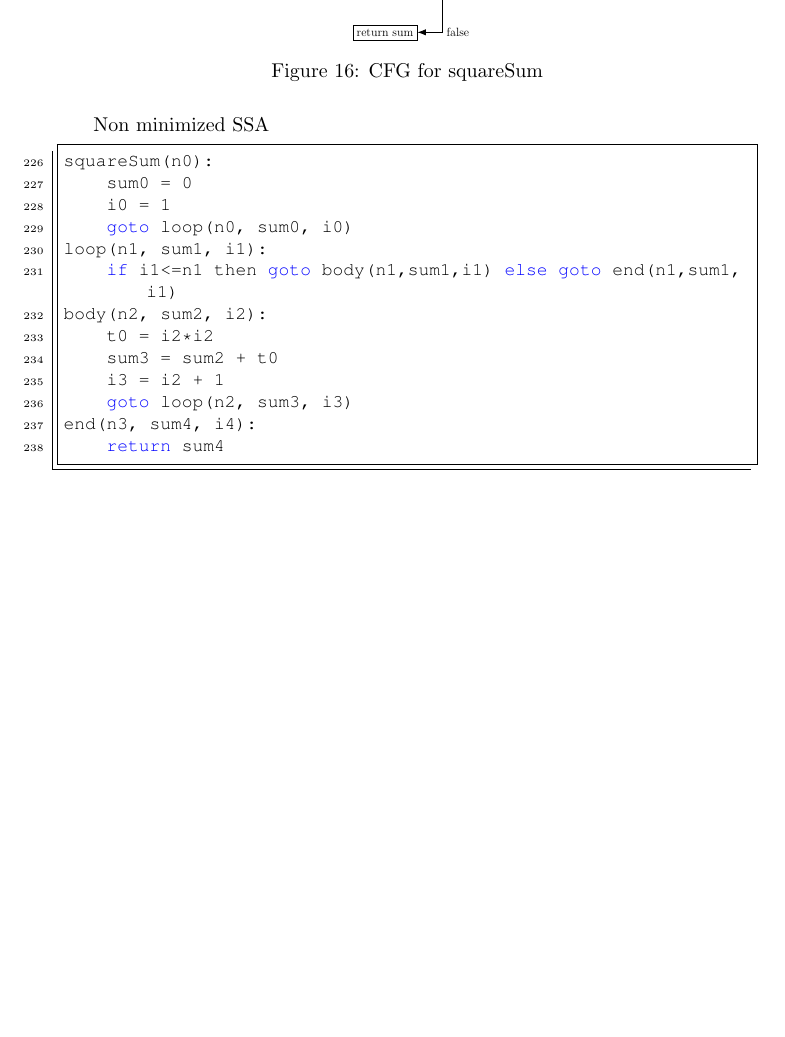
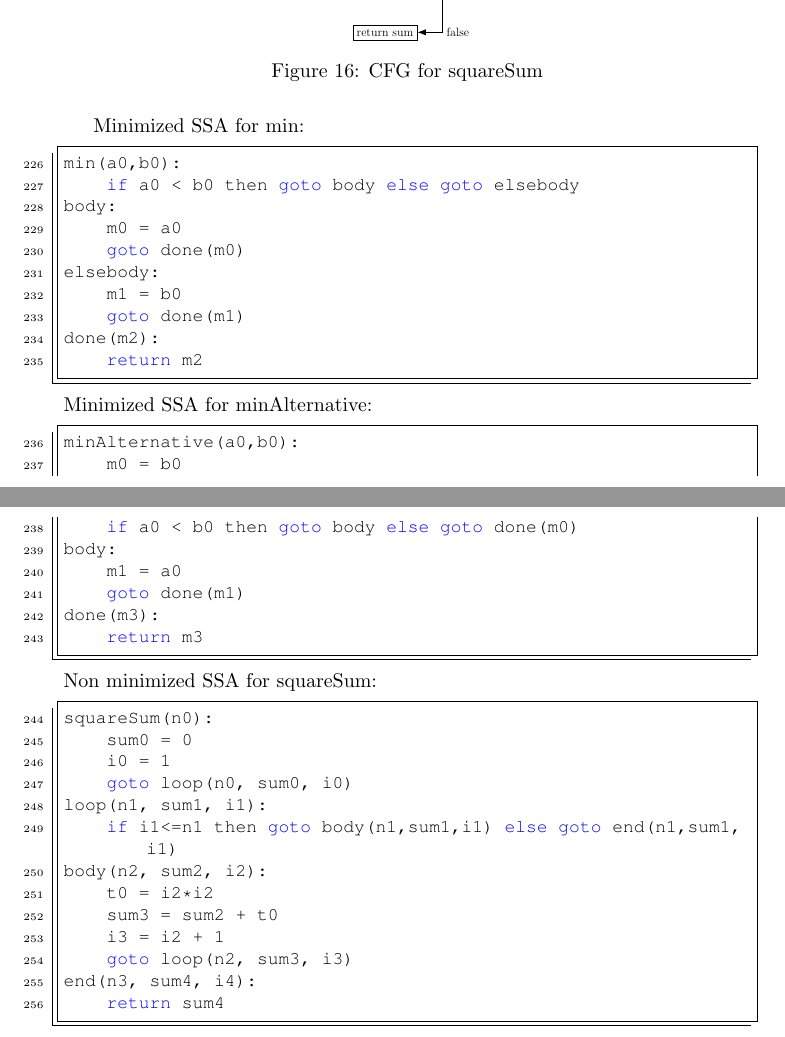
Before and after one commit to fnieri/LanguagesAndTranslatorsTP, a LaTeX document (main.tex, which reads TP6/minAlt_min_ssa.tex, TP6/min_min_ssa.tex, TPs/tp6.tex): part of page 30 of 36 before the commit and two parts of pages 30 and 31 of 36 after it, the two joined at a grey line, cut so that both start at the same text, the shorter picture padded with empty space. Compiled offline with pdfLaTeX.

Commit message:
corrected error in TP7.2 and added answers to TP6.2

```diff
--- /dev/null
+++ b/TP6/minAlt_min_ssa.tex
@@ -0,0 +1,10 @@
+\begin{lstlisting}[language = Java , frame = trBL , firstnumber = last , escapeinside={(*@}{@*)}]
+minAlternative(a0,b0):
+    m0 = b0
+    if a0 < b0 then goto body else goto done(m0)
+body:
+    m1 = a0
+    goto done(m1)
+done(m3):
+    return m3
+\end{lstlisting}
--- /dev/null
+++ b/TP6/min_min_ssa.tex
@@ -0,0 +1,12 @@
+\begin{lstlisting}[language = Java , frame = trBL , firstnumber = last , escapeinside={(*@}{@*)}]
+min(a0,b0):
+    if a0 < b0 then goto body else goto elsebody
+body:
+    m0 = a0
+    goto done(m0)
+elsebody:
+    m1 = b0
+    goto done(m1)
+done(m2):
+    return m2
+\end{lstlisting}
--- a/TPs/tp6.tex
+++ b/TPs/tp6.tex
@@ -19,7 +19,11 @@
             \end{figure}
     \addimg{img/TP6/cfg_squareSum.pdf}{scale=0.5}{CFG for squareSum}{}
 
-    Non minimized SSA
+    Minimized SSA for min:
+    \input{TP6/min_min_ssa}
+    Minimized SSA for minAlternative:
+    \input{TP6/minAlt_min_ssa}
+    Non minimized SSA for squareSum:
     \input{TP6/square_sum_nm_ssa}
     Minimized SSA
     \input{TP6/square_sum_min_ssa}
```
